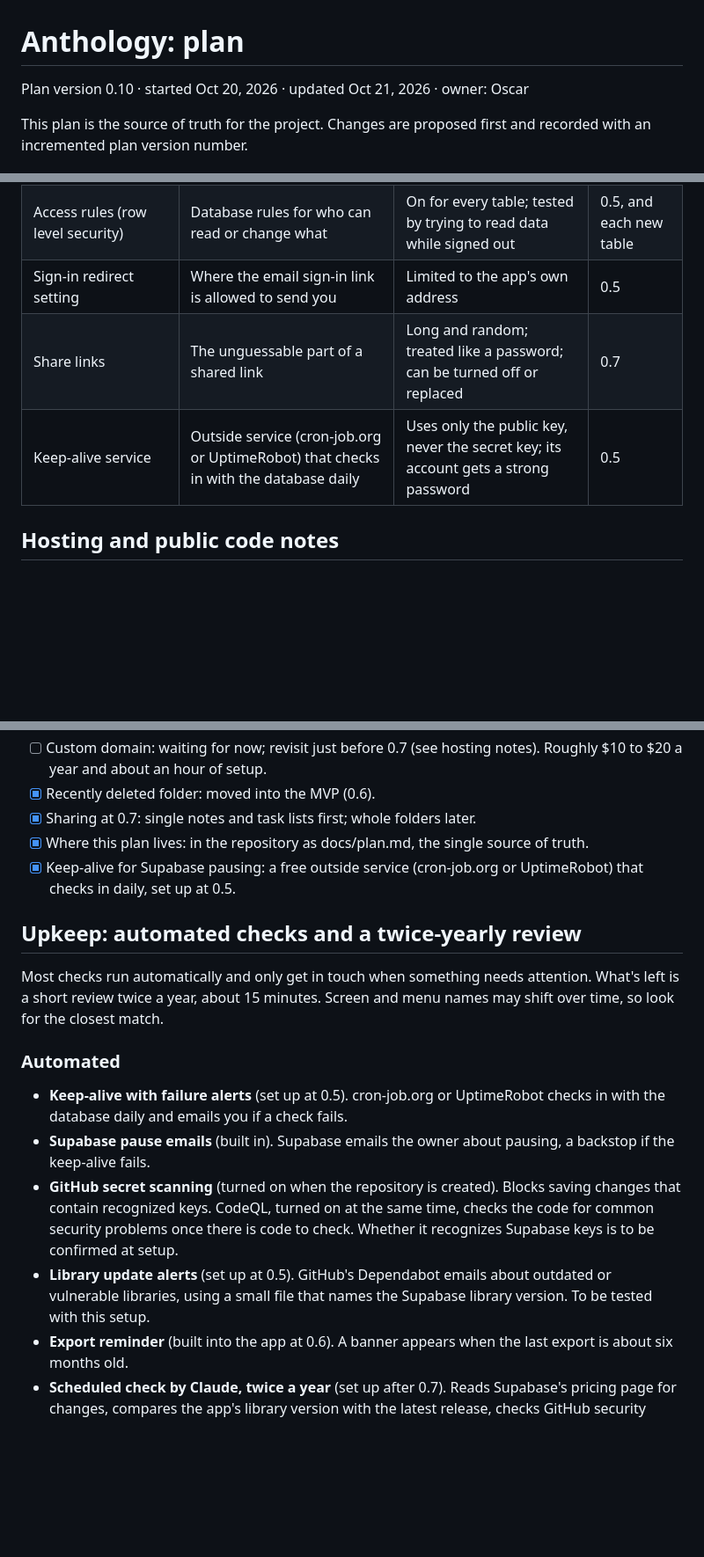
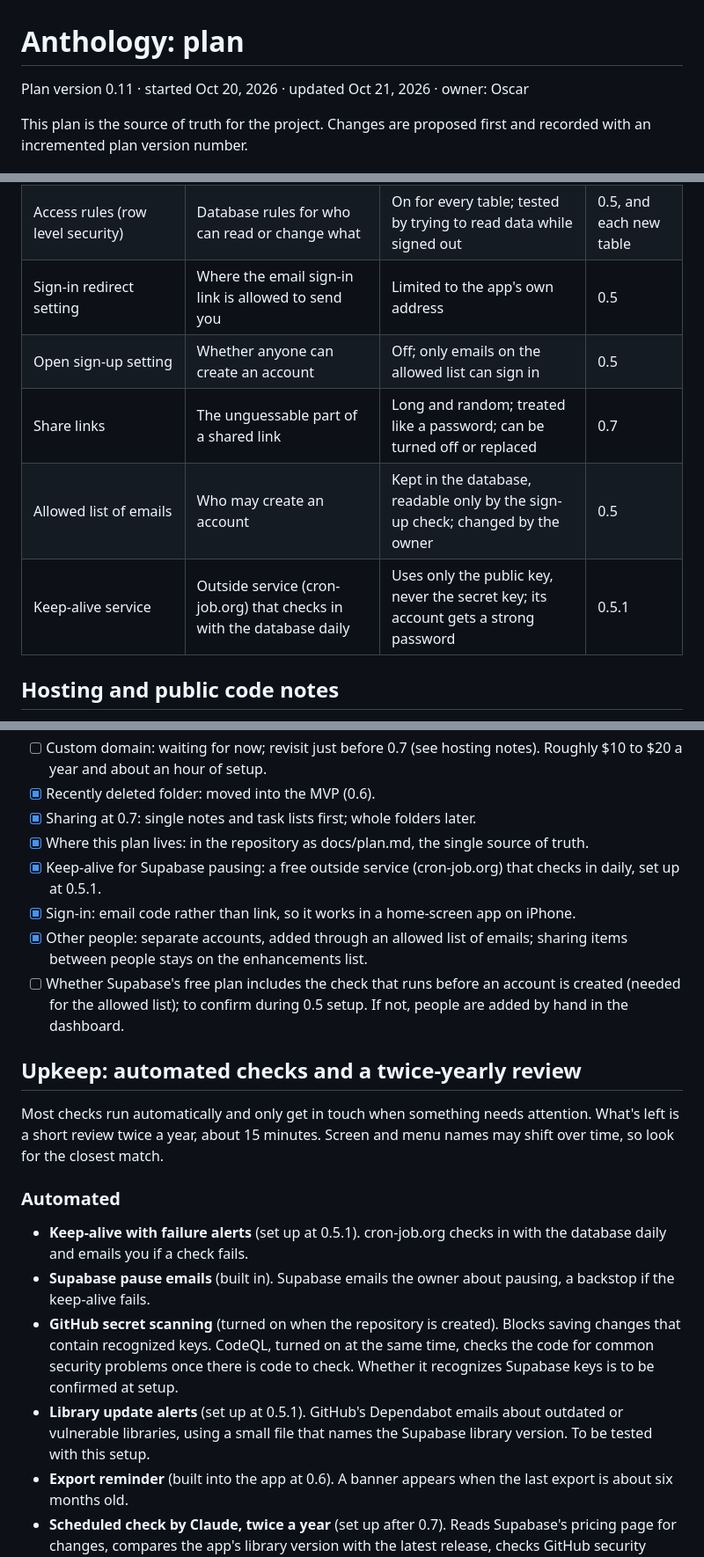
Before and after one commit to JFWalasik/anthology, a Markdown page: docs/plan.md, 3 parts joined by grey strips. Shown at 88% size. Drawn GitHub-style; blank space fills up the shorter version.

Commit message:
Plan 0.11: code sign-in, offline editing in 0.5, allowed list of emails
Co-Authored-By: Claude Opus 5.5 <noreply@anthropic.com>

```diff
--- a/docs/plan.md
+++ b/docs/plan.md
@@ -1,6 +1,6 @@
 # Anthology: plan
 
-Plan version 0.10 · started Oct 20, 2026 · updated Oct 21, 2026 · owner: Oscar
+Plan version 0.11 · started Oct 20, 2026 · updated Oct 21, 2026 · owner: Oscar
 
 This plan is the source of truth for the project. Changes are proposed first and recorded with an incremented plan version number.
 
@@ -88,8 +90,10 @@ One key must never appear in the repository or the website: Supabase's secret ke
 | Supabase secret key (called service role or secret) | Full access that bypasses access rules | Never in the repository or website; stays in the Supabase dashboard | 0.5 |
 | Access rules (row level security) | Database rules for who can read or change what | On for every table; tested by trying to read data while signed out | 0.5, and each new table |
 | Sign-in redirect setting | Where the email sign-in link is allowed to send you | Limited to the app's own address | 0.5 |
+| Open sign-up setting | Whether anyone can create an account | Off; only emails on the allowed list can sign in | 0.5 |
 | Share links | The unguessable part of a shared link | Long and random; treated like a password; can be turned off or replaced | 0.7 |
-| Keep-alive service | Outside service (cron-job.org or UptimeRobot) that checks in with the database daily | Uses only the public key, never the secret key; its account gets a strong password | 0.5 |
+| Allowed list of emails | Who may create an account | Kept in the database, readable only by the sign-up check; changed by the owner | 0.5 |
+| Keep-alive service | Outside service (cron-job.org) that checks in with the database daily | Uses only the public key, never the secret key; its account gets a strong password | 0.5.1 |
 
 ## Hosting and public code notes
 
@@ -131,7 +135,10 @@ Changes made from the phone appear in the live app only after they're merged.
 - [x] Recently deleted folder: moved into the MVP (0.6).
 - [x] Sharing at 0.7: single notes and task lists first; whole folders later.
 - [x] Where this plan lives: in the repository as docs/plan.md, the single source of truth.
-- [x] Keep-alive for Supabase pausing: a free outside service (cron-job.org or UptimeRobot) that checks in daily, set up at 0.5.
+- [x] Keep-alive for Supabase pausing: a free outside service (cron-job.org) that checks in daily, set up at 0.5.1.
+- [x] Sign-in: email code rather than link, so it works in a home-screen app on iPhone.
+- [x] Other people: separate accounts, added through an allowed list of emails; sharing items between people stays on the enhancements list.
+- [ ] Whether Supabase's free plan includes the check that runs before an account is created (needed for the allowed list); to confirm during 0.5 setup. If not, people are added by hand in the dashboard.
 
 ## Upkeep: automated checks and a twice-yearly review
 
@@ -139,10 +146,10 @@ Most checks run automatically and only get in touch when something needs attenti
 
 ### Automated
 
-- **Keep-alive with failure alerts** (set up at 0.5). cron-job.org or UptimeRobot checks in with the database daily and emails you if a check fails.
+- **Keep-alive with failure alerts** (set up at 0.5.1). cron-job.org checks in with the database daily and emails you if a check fails.
 - **Supabase pause emails** (built in). Supabase emails the owner about pausing, a backstop if the keep-alive fails.
 - **GitHub secret scanning** (turned on when the repository is created). Blocks saving changes that contain recognized keys. CodeQL, turned on at the same time, checks the code for common security problems once there is code to check. Whether it recognizes Supabase keys is to be confirmed at setup.
-- **Library update alerts** (set up at 0.5). GitHub's Dependabot emails about outdated or vulnerable libraries, using a small file that names the Supabase library version. To be tested with this setup.
+- **Library update alerts** (set up at 0.5.1). GitHub's Dependabot emails about outdated or vulnerable libraries, using a small file that names the Supabase library version. To be tested with this setup.
 - **Export reminder** (built into the app at 0.6). A banner appears when the last export is about six months old.
 - **Scheduled check by Claude, twice a year** (set up after 0.7). Reads Supabase's pricing page for changes, compares the app's library version with the latest release, checks GitHub security alerts, adds a dated line to the upkeep log, and sends you a short summary. To be tested to confirm a scheduled run can reach the repository and the web.
 
```
Also changed, not shown: other parts of docs/plan.md (+6 -4 lines).
